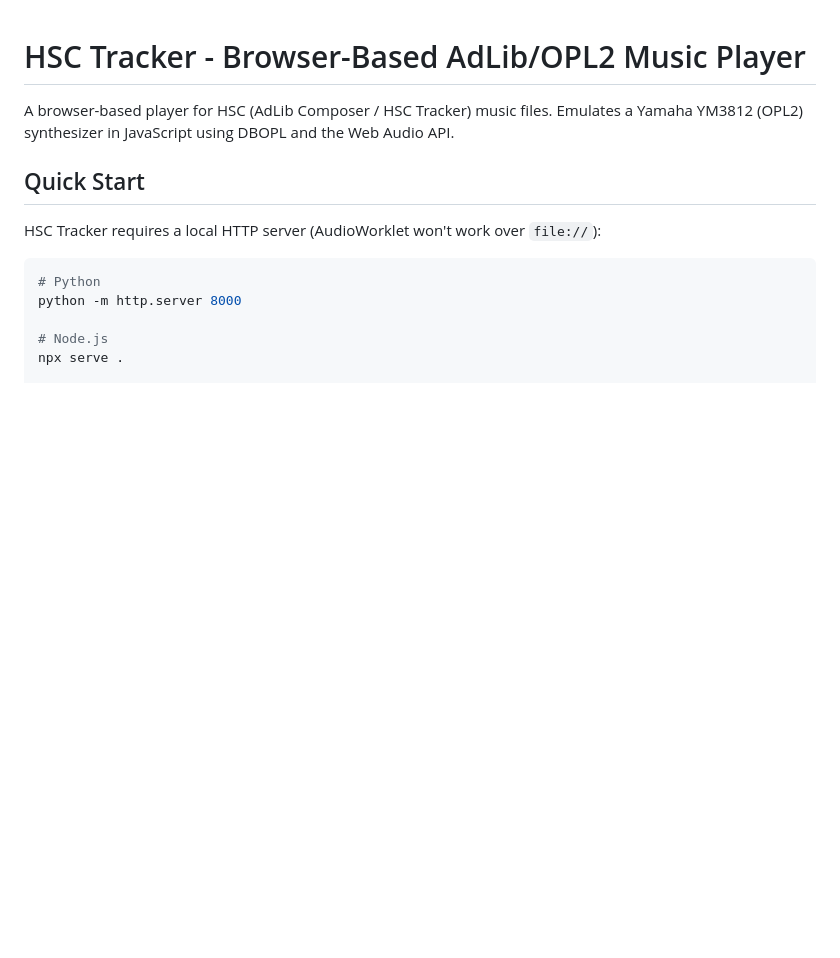
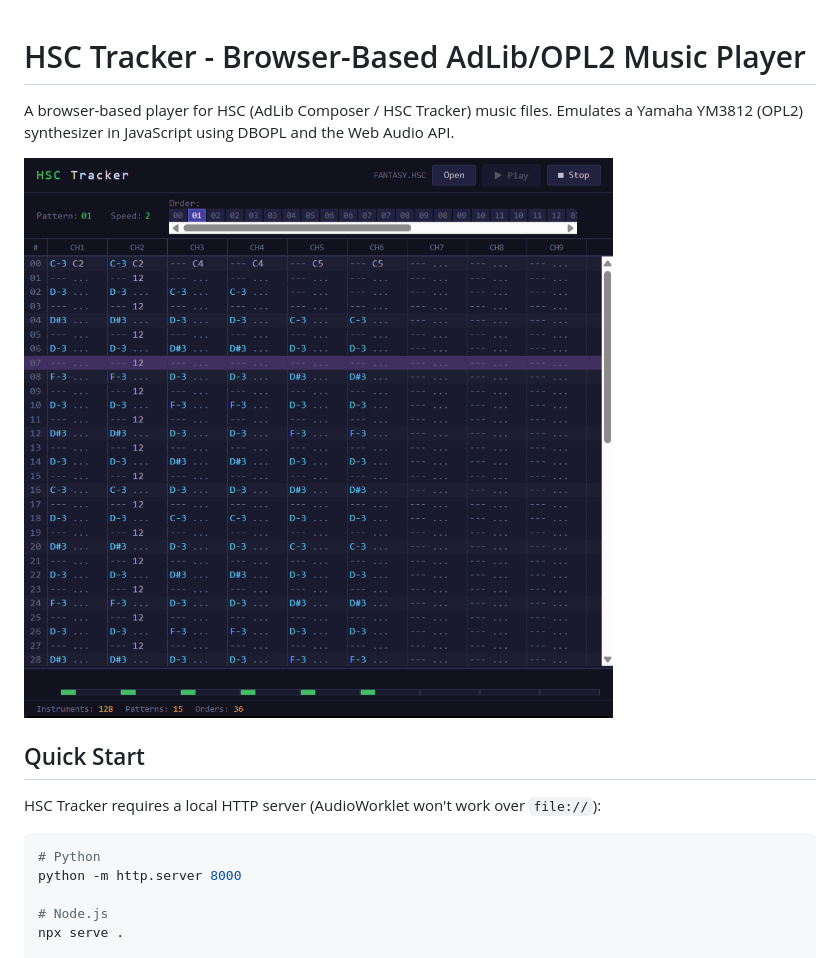
Before and after one commit to goph-R/hsc-tracker-js, a Markdown page: README.md, the part around the change. Drawn GitHub-style; pictures changed too: screenshot.png (added); blank space fills up the shorter version.

Commit message:
Add editor plan, screenshot, and update README
Co-Authored-By: Claude Opus 4.6 (1M context) <noreply@anthropic.com>

```diff
--- a/README.md
+++ b/README.md
@@ -2,6 +2,8 @@
 
 A browser-based player for HSC (AdLib Composer / HSC Tracker) music files.
 Emulates a Yamaha YM3812 (OPL2) synthesizer in JavaScript using DBOPL and the Web Audio API.
+
+![HSC Tracker screenshot](screenshot.png)
 
 ## Quick Start
 
```
Also changed, not shown: editor-plan.md (added, +156 -0 lines).
